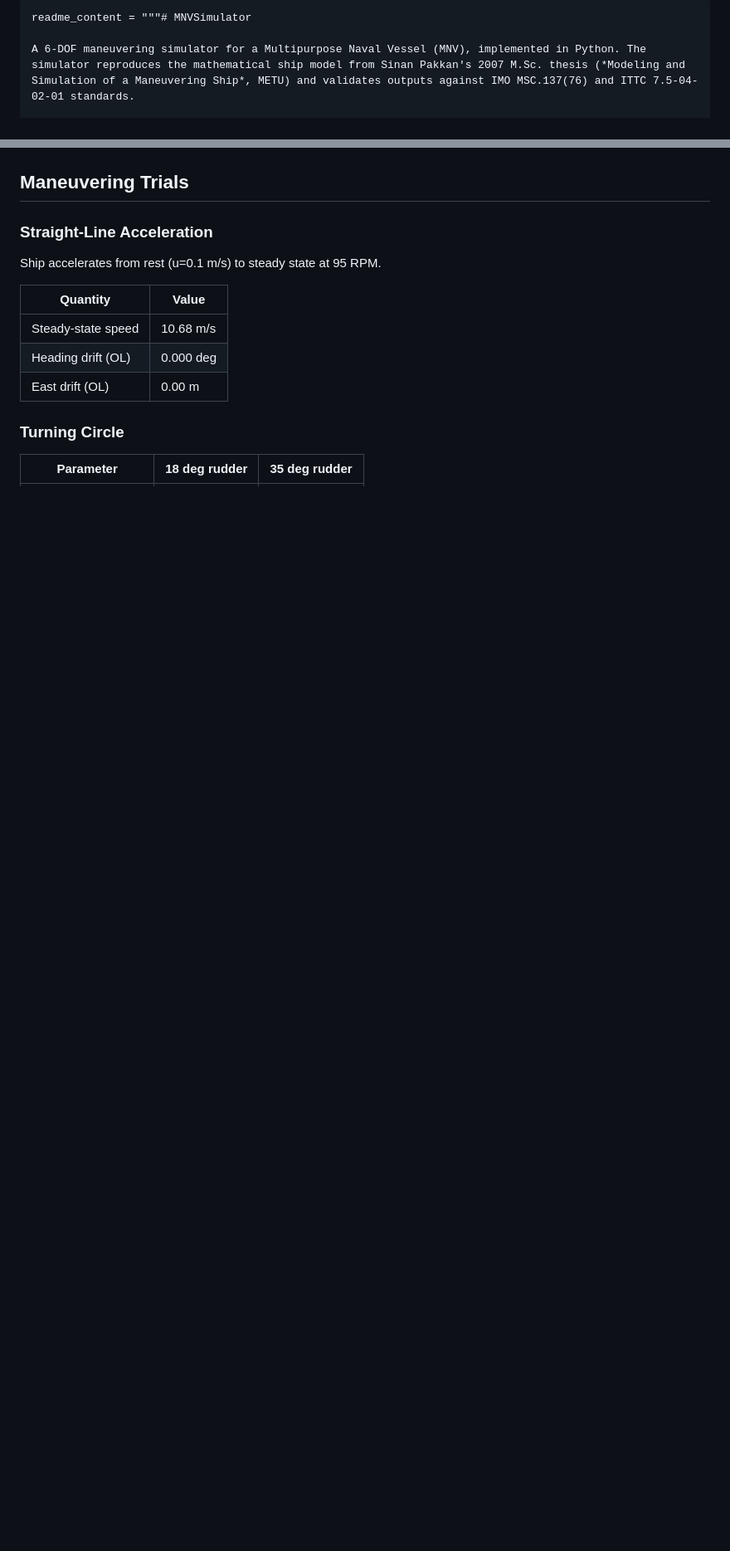
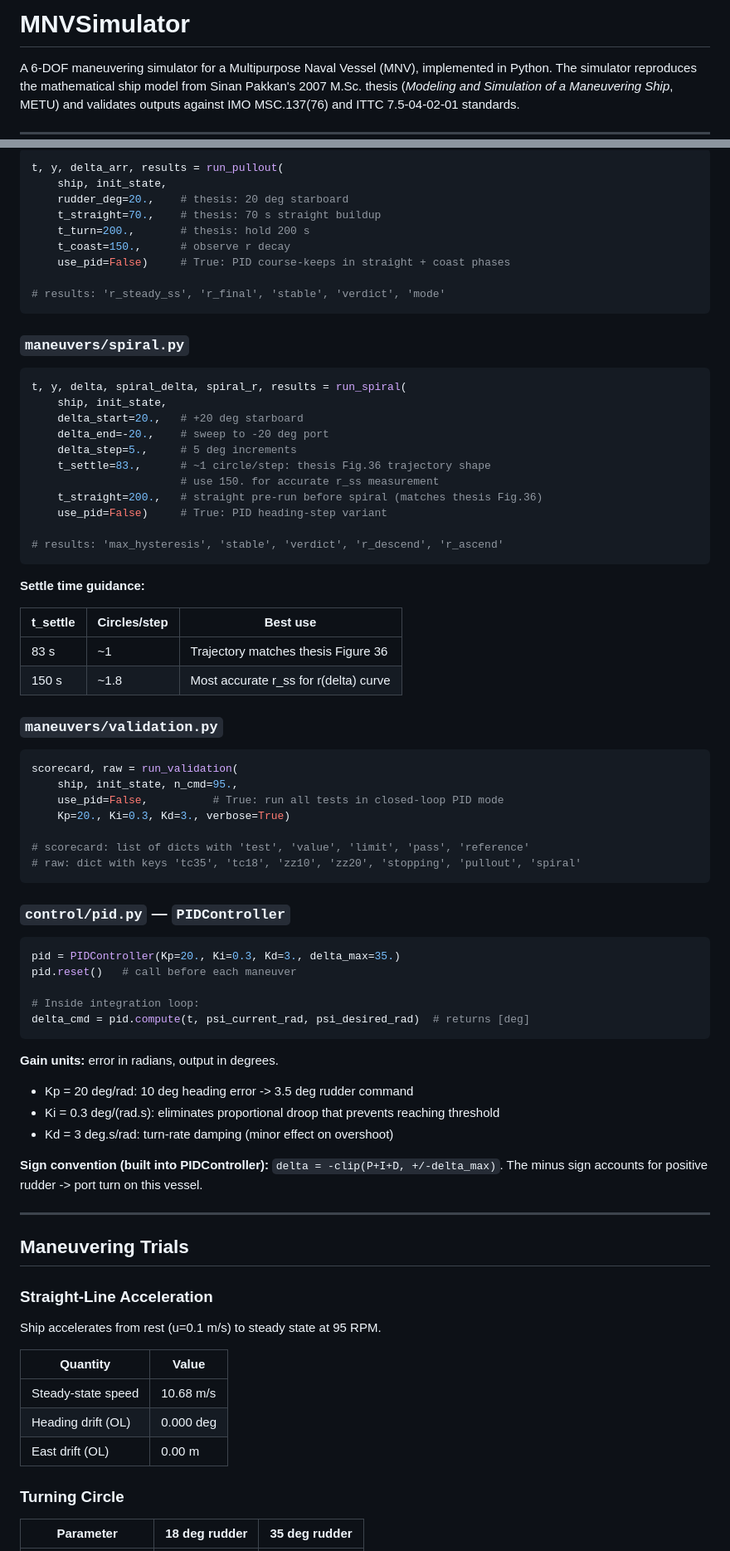
Before and after one commit to nameiskittu/MNVSimulator, a Markdown page: README.md, 2 parts joined by grey strips. Shown at 83% size. GitHub-like rendering; blank space fills up the shorter version.

````diff
--- a/README.md
+++ b/README.md
@@ -1,5 +1,4 @@
-```python?code_reference&code_event_index=2
-readme_content = """# MNVSimulator
+# MNVSimulator
 
 A 6-DOF maneuvering simulator for a Multipurpose Naval Vessel (MNV), implemented in Python. The simulator reproduces the mathematical ship model from Sinan Pakkan's 2007 M.Sc. thesis (*Modeling and Simulation of a Maneuvering Ship*, METU) and validates outputs against IMO MSC.137(76) and ITTC 7.5-04-02-01 standards.
 
@@ -259,3 +318,68 @@ run_zigzag_closedloop(ship, init[0], 10., 300, n_rpm=95., Kp=20, Ki=0.3, Kd=3)
+```python
+t, y, delta_arr, results = run_pullout(
+    ship, init_state,
+    rudder_deg=20.,    # thesis: 20 deg starboard
+    t_straight=70.,    # thesis: 70 s straight buildup
+    t_turn=200.,       # thesis: hold 200 s
+    t_coast=150.,      # observe r decay
+    use_pid=False)     # True: PID course-keeps in straight + coast phases
+
+# results: 'r_steady_ss', 'r_final', 'stable', 'verdict', 'mode'
+```
+
+### `maneuvers/spiral.py`
+
+```python
+t, y, delta, spiral_delta, spiral_r, results = run_spiral(
+    ship, init_state,
+    delta_start=20.,   # +20 deg starboard
+    delta_end=-20.,    # sweep to -20 deg port
+    delta_step=5.,     # 5 deg increments
+    t_settle=83.,      # ~1 circle/step: thesis Fig.36 trajectory shape
+                       # use 150. for accurate r_ss measurement
+    t_straight=200.,   # straight pre-run before spiral (matches thesis Fig.36)
+    use_pid=False)     # True: PID heading-step variant
+
+# results: 'max_hysteresis', 'stable', 'verdict', 'r_descend', 'r_ascend'
+```
+
+**Settle time guidance:**
+
+| t_settle | Circles/step | Best use |
+|---|---|---|
+| 83 s | ~1 | Trajectory matches thesis Figure 36 |
+| 150 s | ~1.8 | Most accurate r_ss for r(delta) curve |
+
+### `maneuvers/validation.py`
+
+```python
+scorecard, raw = run_validation(
+    ship, init_state, n_cmd=95.,
+    use_pid=False,          # True: run all tests in closed-loop PID mode
+    Kp=20., Ki=0.3, Kd=3., verbose=True)
+
+# scorecard: list of dicts with 'test', 'value', 'limit', 'pass', 'reference'
+# raw: dict with keys 'tc35', 'tc18', 'zz10', 'zz20', 'stopping', 'pullout', 'spiral'
+```
+
+### `control/pid.py` — `PIDController`
+
+```python
+pid = PIDController(Kp=20., Ki=0.3, Kd=3., delta_max=35.)
+pid.reset()   # call before each maneuver
+
+# Inside integration loop:
+delta_cmd = pid.compute(t, psi_current_rad, psi_desired_rad)  # returns [deg]
+```
+
+**Gain units:** error in radians, output in degrees.
+- Kp = 20 deg/rad: 10 deg heading error -> 3.5 deg rudder command
+- Ki = 0.3 deg/(rad.s): eliminates proportional droop that prevents reaching threshold
+- Kd = 3 deg.s/rad: turn-rate damping (minor effect on overshoot)
+
+**Sign convention (built into PIDController):** `delta = -clip(P+I+D, +/-delta_max)`. The minus sign accounts for positive rudder -> port turn on this vessel.
+
+---
 
 ## Maneuvering Trials
 
````
Also changed, not shown: other parts of README.md (+167 -115 lines).
